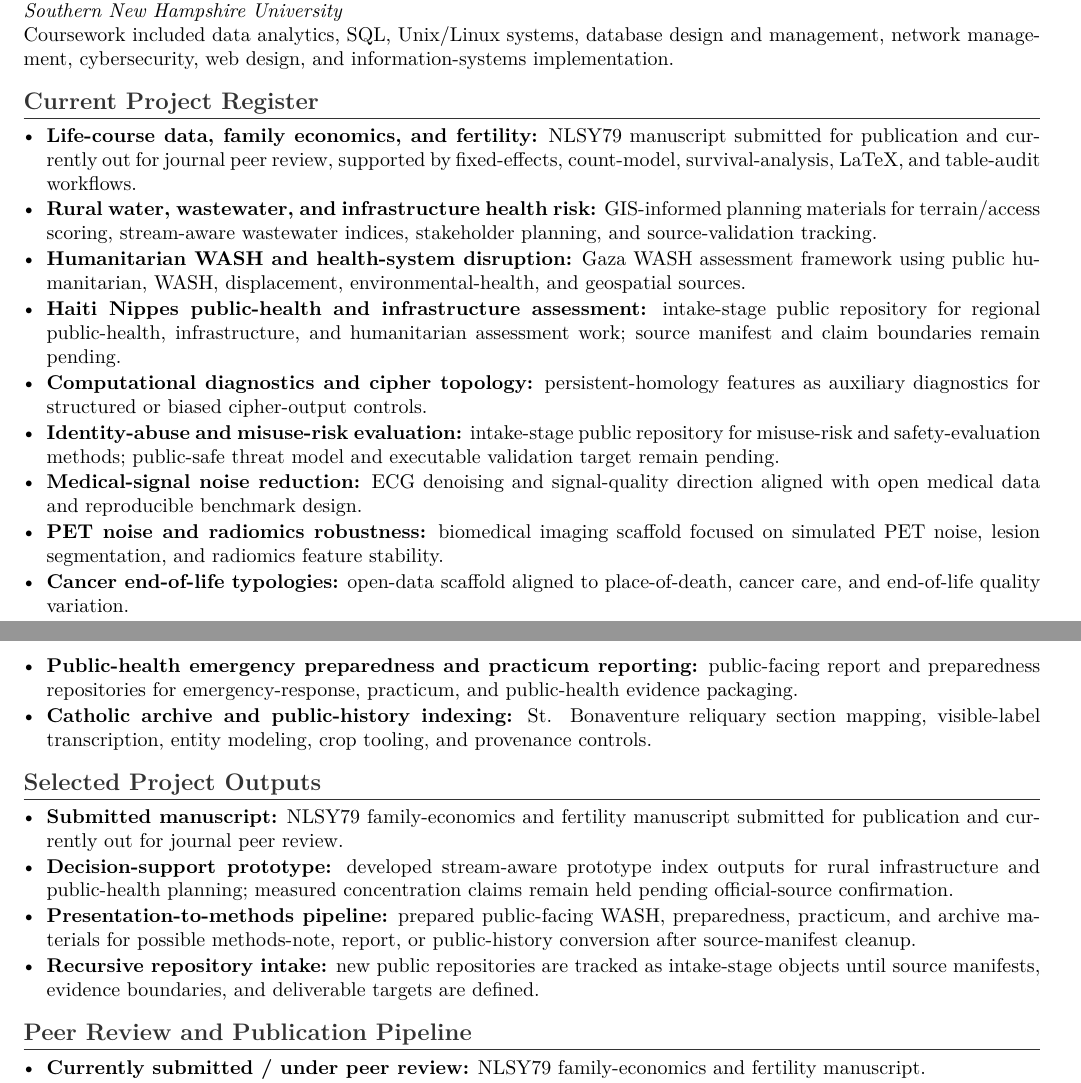
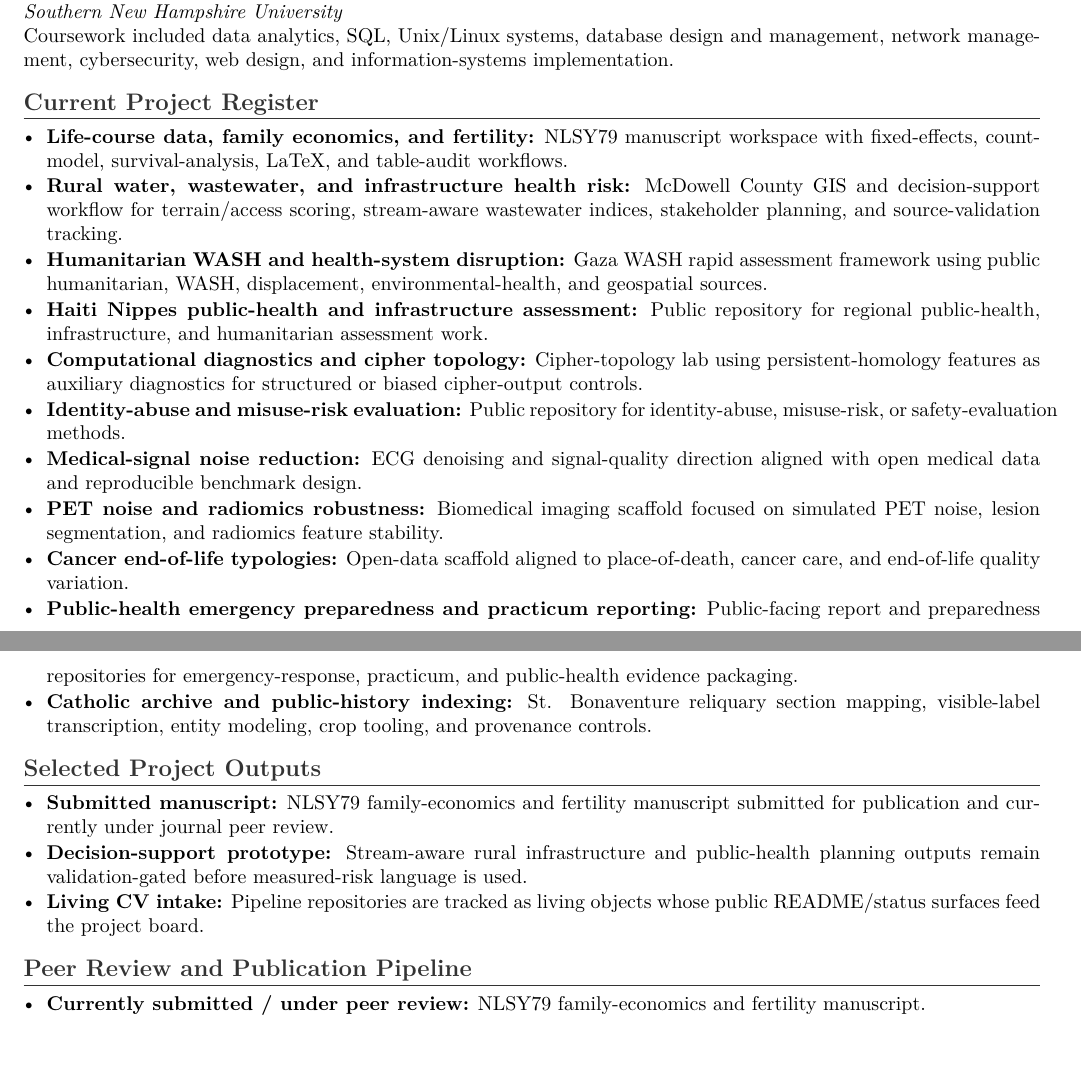
Before and after one commit to pskeffington/CV-Public-Facing, a LaTeX CV (cv/public_upload_cv.tex, which reads cv/current_projects_public.tex): two parts of pages 1 and 2 of 2, joined at a grey line, cut so that both start at the same text. Compiled offline with pdfLaTeX.

Commit message:
docs: sync generated living CV project register

```diff
--- a/cv/current_projects_public.tex
+++ b/cv/current_projects_public.tex
@@ -1,22 +1,23 @@
+% Auto-generated by scripts/update_living_cv.py from data/pipeline_repos.json.
+% Edit the manifest or upstream project README/status files rather than hand-editing this file.
 \section*{Current Project Register}
 \begin{itemize}
-    \item \textbf{Life-course data, family economics, and fertility:} NLSY79 manuscript submitted for publication and currently out for journal peer review, supported by fixed-effects, count-model, survival-analysis, LaTeX, and table-audit workflows.
-    \item \textbf{Rural water, wastewater, and infrastructure health risk:} GIS-informed planning materials for terrain/access scoring, stream-aware wastewater indices, stakeholder planning, and source-validation tracking.
-    \item \textbf{Humanitarian WASH and health-system disruption:} Gaza WASH assessment framework using public humanitarian, WASH, displacement, environmental-health, and geospatial sources.
-    \item \textbf{Haiti Nippes public-health and infrastructure assessment:} intake-stage public repository for regional public-health, infrastructure, and humanitarian assessment work; source manifest and claim boundaries remain pending.
-    \item \textbf{Computational diagnostics and cipher topology:} persistent-homology features as auxiliary diagnostics for structured or biased cipher-output controls.
-    \item \textbf{Identity-abuse and misuse-risk evaluation:} intake-stage public repository for misuse-risk and safety-evaluation methods; public-safe threat model and executable validation target remain pending.
+    \item \textbf{Life-course data, family economics, and fertility:} NLSY79 manuscript workspace with fixed-effects, count-model, survival-analysis, LaTeX, and table-audit workflows.
+    \item \textbf{Rural water, wastewater, and infrastructure health risk:} McDowell County GIS and decision-support workflow for terrain/access scoring, stream-aware wastewater indices, stakeholder planning, and source-validation tracking.
+    \item \textbf{Humanitarian WASH and health-system disruption:} Gaza WASH rapid assessment framework using public humanitarian, WASH, displacement, environmental-health, and geospatial sources.
+    \item \textbf{Haiti Nippes public-health and infrastructure assessment:} Public repository for regional public-health, infrastructure, and humanitarian assessment work.
+    \item \textbf{Computational diagnostics and cipher topology:} Cipher-topology lab using persistent-homology features as auxiliary diagnostics for structured or biased cipher-output controls.
+    \item \textbf{Identity-abuse and misuse-risk evaluation:} Public repository for identity-abuse, misuse-risk, or safety-evaluation methods.
     \item \textbf{Medical-signal noise reduction:} ECG denoising and signal-quality direction aligned with open medical data and reproducible benchmark design.
-    \item \textbf{PET noise and radiomics robustness:} biomedical imaging scaffold focused on simulated PET noise, lesion segmentation, and radiomics feature stability.
-    \item \textbf{Cancer end-of-life typologies:} open-data scaffold aligned to place-of-death, cancer care, and end-of-life quality variation.
-    \item \textbf{Public-health emergency preparedness and practicum reporting:} public-facing report and preparedness repositories for emergency-response, practicum, and public-health evidence packaging.
+    \item \textbf{PET noise and radiomics robustness:} Biomedical imaging scaffold focused on simulated PET noise, lesion segmentation, and radiomics feature stability.
+    \item \textbf{Cancer end-of-life typologies:} Open-data scaffold aligned to place-of-death, cancer care, and end-of-life quality variation.
+    \item \textbf{Public-health emergency preparedness and practicum reporting:} Public-facing report and preparedness repositories for emergency-response, practicum, and public-health evidence packaging.
     \item \textbf{Catholic archive and public-history indexing:} St. Bonaventure reliquary section mapping, visible-label transcription, entity modeling, crop tooling, and provenance controls.
 \end{itemize}
 
 \section*{Selected Project Outputs}
 \begin{itemize}
-    \item \textbf{Submitted manuscript:} NLSY79 family-economics and fertility manuscript submitted for publication and currently out for journal peer review.
-    \item \textbf{Decision-support prototype:} developed stream-aware prototype index outputs for rural infrastructure and public-health planning; measured concentration claims remain held pending official-source confirmation.
-    \item \textbf{Presentation-to-methods pipeline:} prepared public-facing WASH, preparedness, practicum, and archive materials for possible methods-note, report, or public-history conversion after source-manifest cleanup.
-    \item \textbf{Recursive repository intake:} new public repositories are tracked as intake-stage objects until source manifests, evidence boundaries, and deliverable targets are defined.
+    \item \textbf{Submitted manuscript:} NLSY79 family-economics and fertility manuscript submitted for publication and currently under journal peer review.
+    \item \textbf{Decision-support prototype:} Stream-aware rural infrastructure and public-health planning outputs remain validation-gated before measured-risk language is used.
+    \item \textbf{Living CV intake:} Pipeline repositories are tracked as living objects whose public README/status surfaces feed the project board.
 \end{itemize}
```
